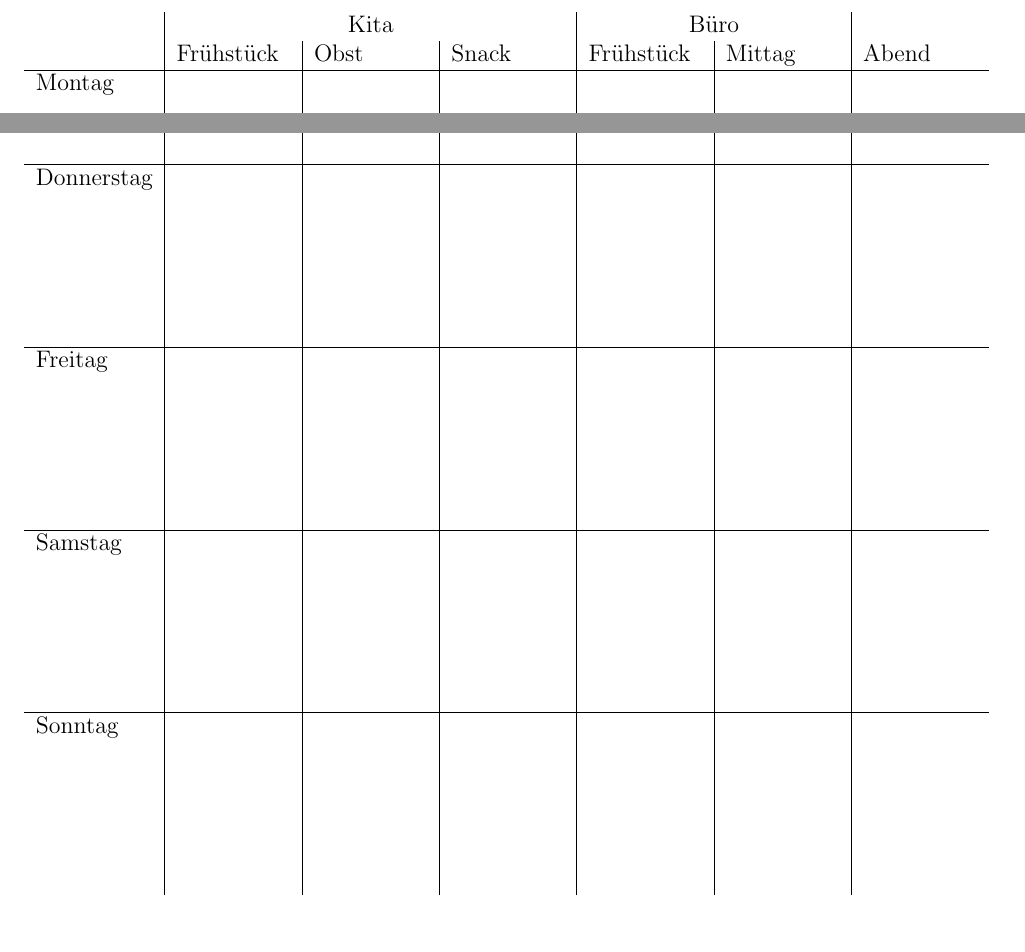
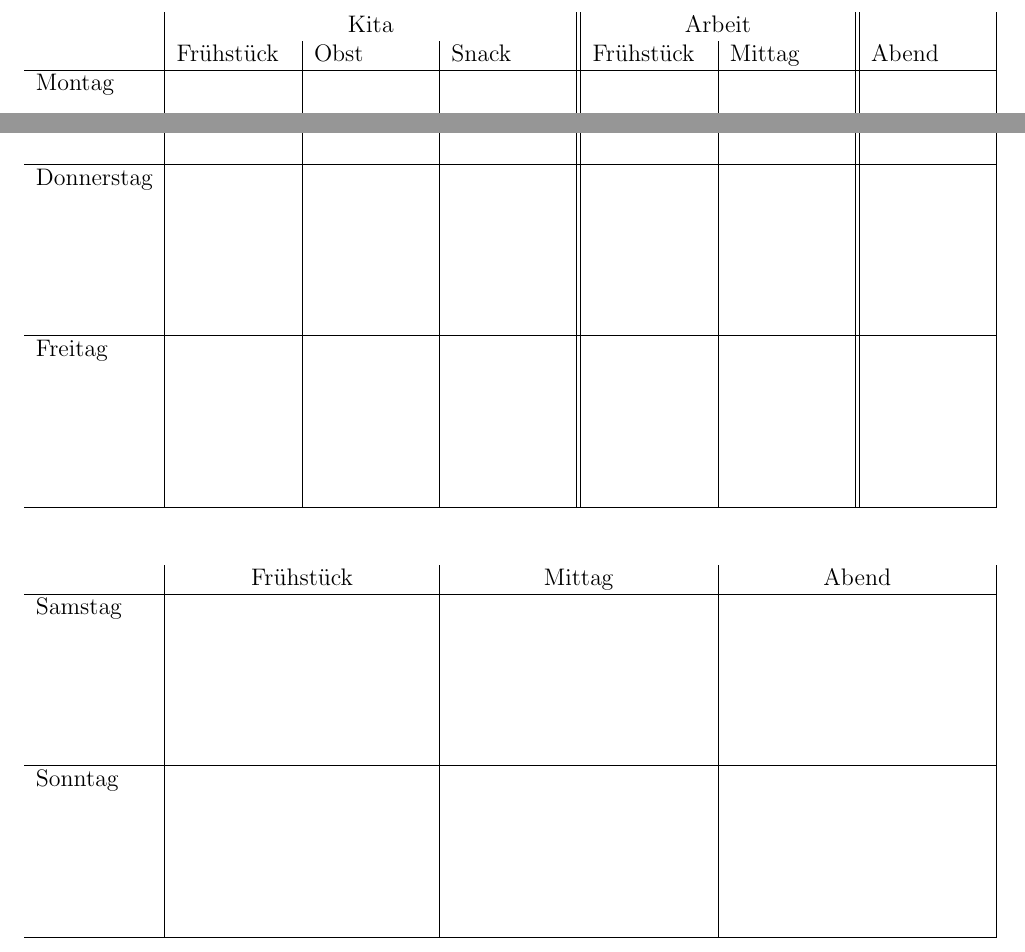
Before and after one commit to rschwarz/print_templates, a LaTeX document (essen/plan.tex): two parts of the page, joined at a grey line, cut so that both start at the same text. Compiled offline with pdfLaTeX.

Commit message:
essen: separate workdays/weekend

```diff
--- a/essen/plan.tex
+++ b/essen/plan.tex
@@ -6,9 +6,9 @@
 \pagestyle{empty}
 
 \centering
-\begin{tabular}{l|p{2cm}|p{2cm}|p{2cm}|p{2cm}|p{2cm}|p{2cm}}
-  \multicolumn{1}{c|}{} & \multicolumn{3}{c|}{Kita} & \multicolumn{2}{c|}{Büro} & \\
-             & Frühstück & Obst & Snack & Frühstück & Mittag & Abend \\
+\begin{tabular}{l|p{2cm}|p{2cm}|p{2cm}||p{2cm}|p{2cm}||p{2cm}|}
+  \multicolumn{1}{c|}{} & \multicolumn{3}{c||}{Kita} & \multicolumn{2}{c||}{Arbeit} & \\
+                        & Frühstück & Obst & Snack & Frühstück & Mittag & Abend \\
   \hline
-  Montag     &           &      &       &           &        &       \\[2.7cm]
+  Montag                &           &      &       &           &        &       \\[2.5cm]
   \hline
@@ -18,11 +18,14 @@
   \hline
-  Donnerstag &           &      &       &           &        &       \\[2.7cm]
+  Donnerstag            &           &      &       &           &        &       \\[2.5cm]
   \hline
-  Freitag    &           &      &       &           &        &       \\[2.7cm]
+  Freitag               &           &      &       &           &        &       \\[2.5cm]
   \hline
-  Samstag    &           &      &       &           &        &       \\[2.7cm]
+  \multicolumn{7}{c}{} \\[0.5cm] % add some whitespace
+          & \multicolumn{2}{c|}{Frühstück} & \multicolumn{2}{c|}{Mittag} & \multicolumn{2}{c|}{Abend} \\
   \hline
-  Sonntag    &           &      &       &           &        &       \\[2.7cm]
+  Samstag & \multicolumn{2}{c|}{}          & \multicolumn{2}{c|}{}       & \multicolumn{2}{c|}{}      \\[2.5cm]
+  \hline
+  Sonntag & \multicolumn{2}{c|}{}          & \multicolumn{2}{c|}{}       & \multicolumn{2}{c|}{}      \\[2.5cm]
+  \hline
 \end{tabular}
-\vfill
 \end{document}
```
Also changed, not shown: essen/plan.tex (4 more changed lines).
